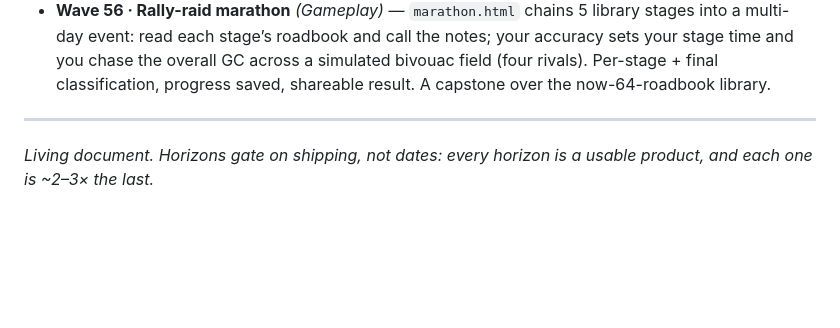
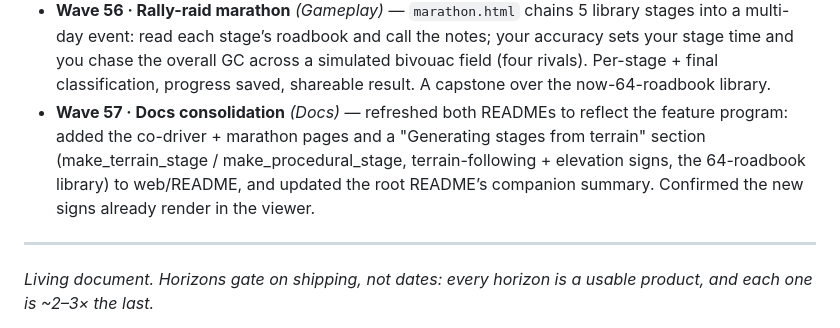
Before and after one commit to Drzapp1/rally-roadbook, a Markdown page: ROADMAP.md, the part around the change. Drawn GitHub-style; blank space fills up the shorter version.

```diff
--- a/ROADMAP.md
+++ b/ROADMAP.md
@@ -470,6 +470,11 @@ mentor matching.
   sets your stage time and you chase the overall GC across a simulated bivouac field
   (four rivals). Per-stage + final classification, progress saved, shareable result.
   A capstone over the now-64-roadbook library.
+- **Wave 57 · Docs consolidation** *(Docs)* — refreshed both READMEs to reflect the
+  feature program: added the co-driver + marathon pages and a "Generating stages from
+  terrain" section (make_terrain_stage / make_procedural_stage, terrain-following +
+  elevation signs, the 64-roadbook library) to web/README, and updated the root
+  README’s companion summary. Confirmed the new signs already render in the viewer.
 
 ---
 
```
Also changed, not shown: README.md (+1 -1 lines), web/README.md (+21 -0 lines).
